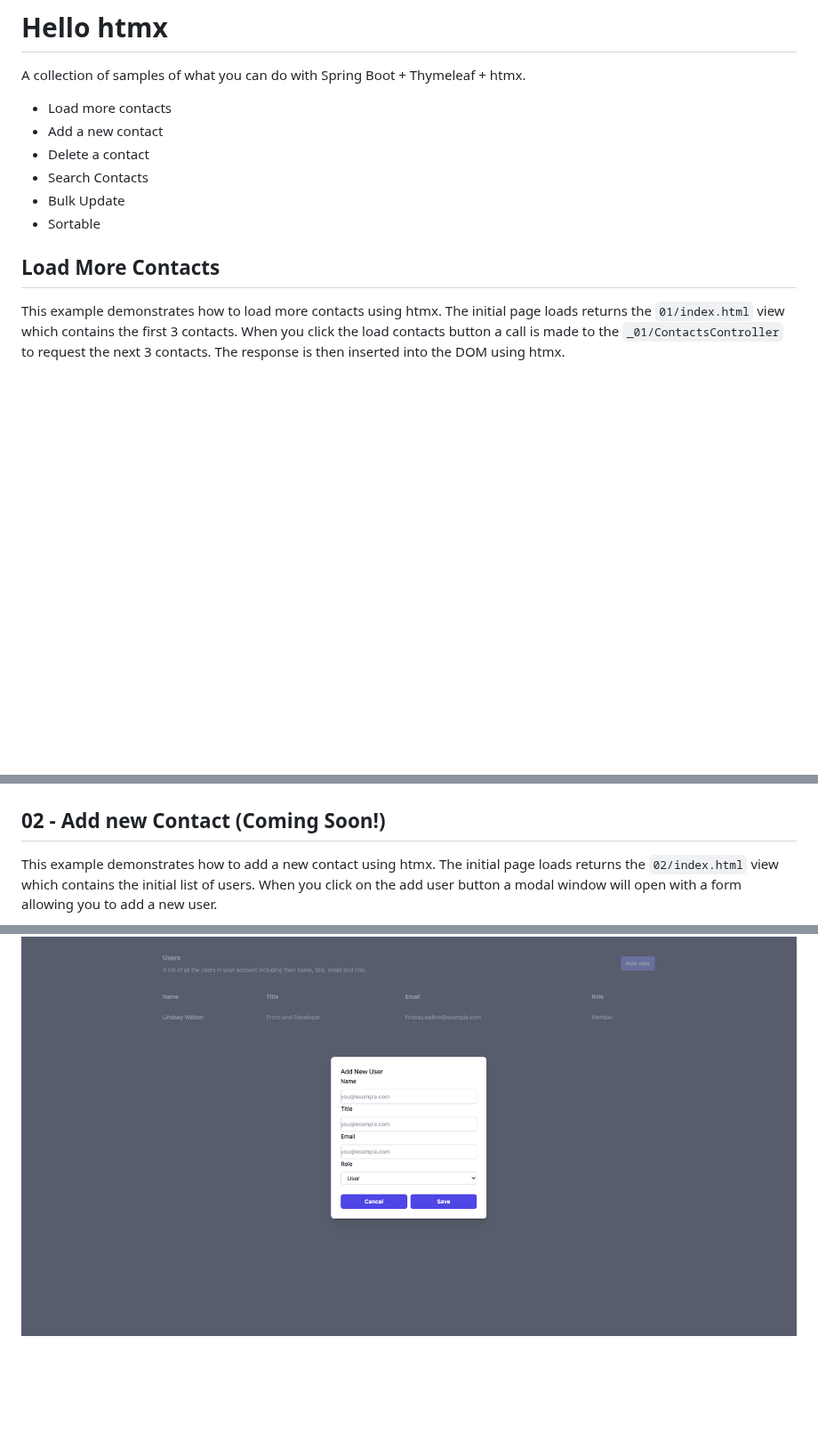
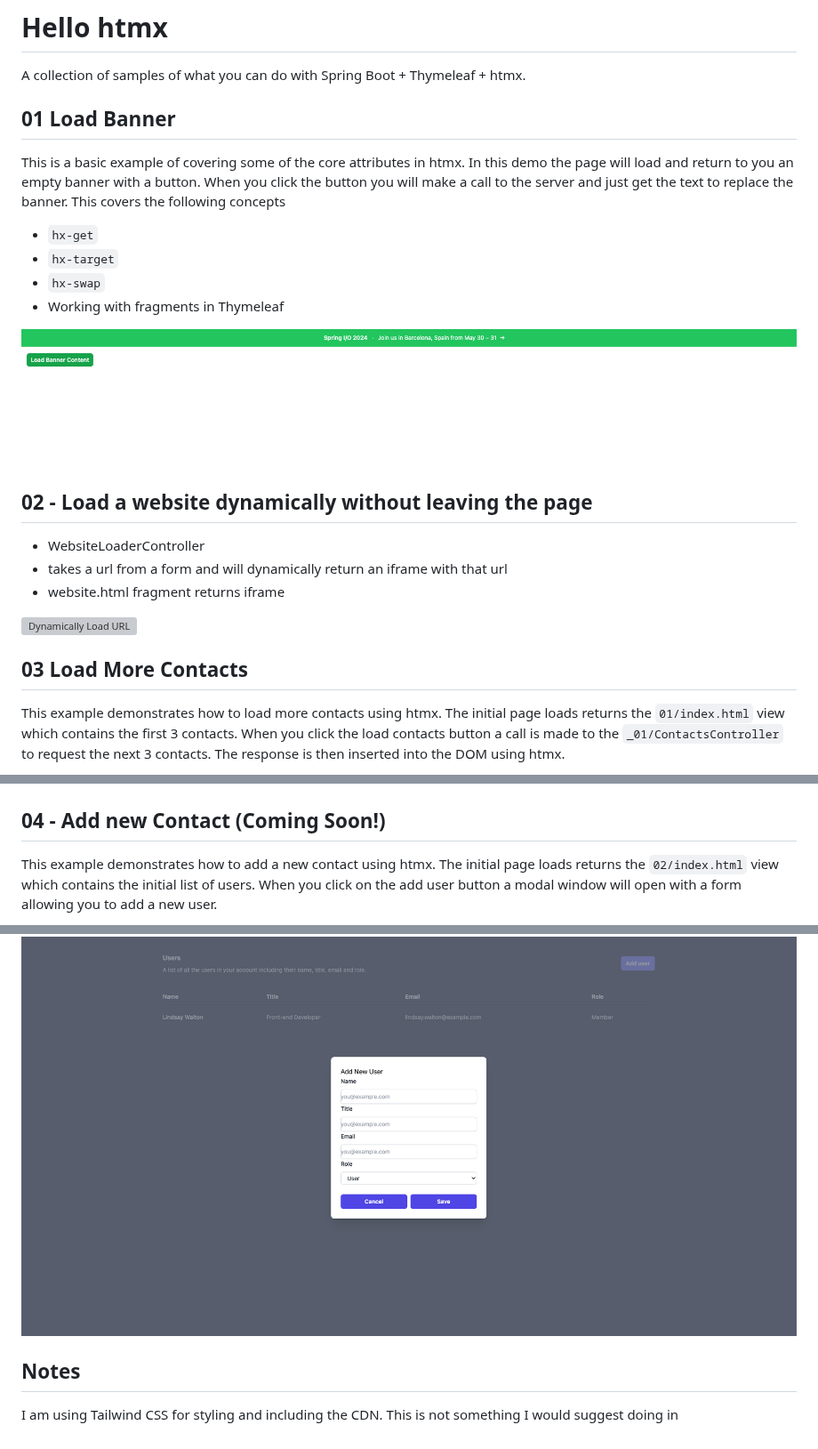
Before and after one commit to danvega/hello-htmx, a Markdown page: README.md, 3 parts joined by grey strips. Shown at 89% size. Drawn GitHub-style; pictures changed too: images/load_banner.png (added); blank space fills up the shorter version; grey boxes are pictures that could not be loaded.

```diff
--- a/README.md
+++ b/README.md
@@ -2,15 +2,28 @@
 
 A collection of samples of what you can do with Spring Boot + Thymeleaf + htmx.
 
-- Load more contacts
-- Add a new contact
-- Delete a contact
-- Search Contacts
-- Bulk Update
-- Sortable
+## 01 Load Banner
 
+This is a basic example of covering some of the core attributes in htmx. In this demo the page will load and return to
+you an empty banner with a button. When you click the button you will make a call to the server and just get the text
+to replace the banner. This covers the following concepts
 
-## Load More Contacts
+- `hx-get`
+- `hx-target`
+- `hx-swap`
+- Working with fragments in Thymeleaf
+
+![Load Banner](./images/load_banner.png)
+
+## 02 - Load a website dynamically without leaving the page
+
+- WebsiteLoaderController
+- takes a url from a form and will dynamically return an iframe with that url
+- website.html fragment returns iframe
+
+![Dynamically Load URL](./images/dynamic_url.png)
+
+## 03 Load More Contacts
 
 This example demonstrates how to load more contacts using htmx. The initial page loads returns the `01/index.html`
  view which contains the first 3 contacts. When you click the load contacts button a call is made to the `_01/ContactsController`
@@ -18,10 +31,15 @@ to request the next 3 contacts. The response is then inserted into the DOM using
 
 ![Load More Contacts](./images/load-more-contacts.png)
 
-## 02 - Add new Contact (Coming Soon!)
+## 04 - Add new Contact (Coming Soon!)
 
 This example demonstrates how to add a new contact using htmx. The initial page loads returns the `02/index.html`
  view which contains the initial list of users. When you click on the add user button a modal window will open with a form
 allowing you to add a new user.
 
 ![Add New User](./images/add-new-user.png)
+
+
+## Notes
+
+I am using Tailwind CSS for styling and including the CDN. This is not something I would suggest doing in
```
Also changed, not shown: 26 other files.
